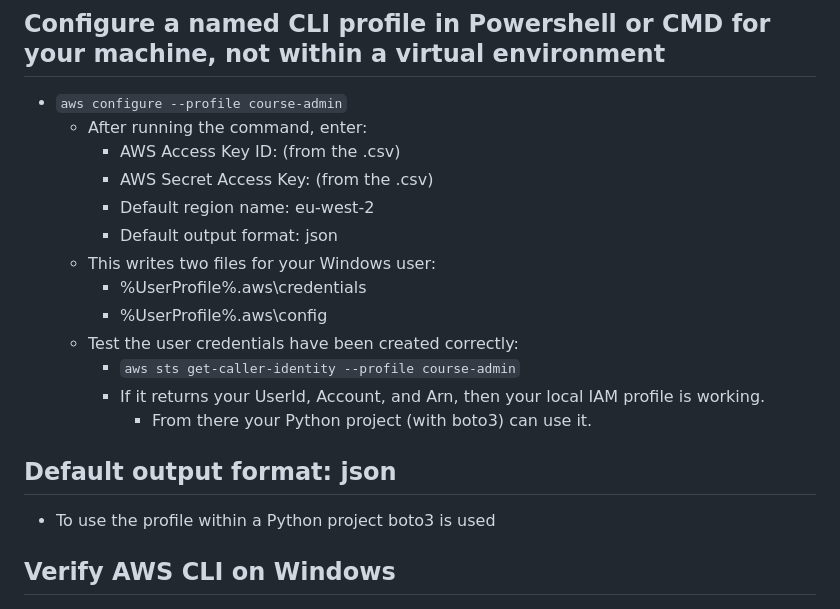
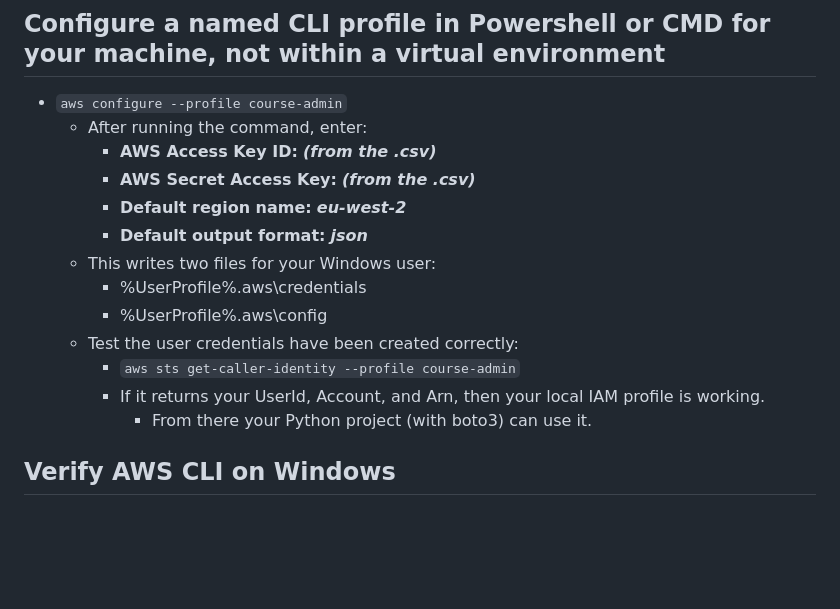
Before and after one commit to v-alan-m/Python-Microservice-on-AWS, a Markdown page: README.md, the part around the change printed below. Drawn GitHub-style; blank space fills up the shorter version.

```diff
--- a/README.md
+++ b/README.md
@@ -43,10 +43,10 @@
 ## Configure a named CLI profile in Powershell or CMD for your machine, not within a virtual environment
   - `aws configure --profile course-admin`
     - After running the command, enter:
-      - AWS Access Key ID: (from the .csv)
-      - AWS Secret Access Key: (from the .csv)
-      - Default region name: eu-west-2
-      - Default output format: json
+      - **AWS Access Key ID:** _**(from the .csv)**_
+      - **AWS Secret Access Key:** _**(from the .csv)**_
+      - **Default region name:** _**eu-west-2**_
+      - **Default output format:** _**json**_
     - This writes two files for your Windows user:
       - %UserProfile%\.aws\credentials
       - %UserProfile%\.aws\config
@@ -54,12 +54,6 @@
       - `aws sts get-caller-identity --profile course-admin`
       - If it returns your UserId, Account, and Arn, then your local IAM profile is working.
         - From there your Python project (with boto3) can use it.
-
-
-Default output format: json
-  -
-  - To use the profile within a Python project boto3 is used
-
 ## Verify AWS CLI on Windows
  - `aws --version`
    - You should see something like `aws-cli/2.x.x`
```
Also changed, not shown: other parts of README.md (+57 -3 lines), images/Flowchart.png, images/Overview.png, images/Typical microservice architecture.png (added), 3 other files.
